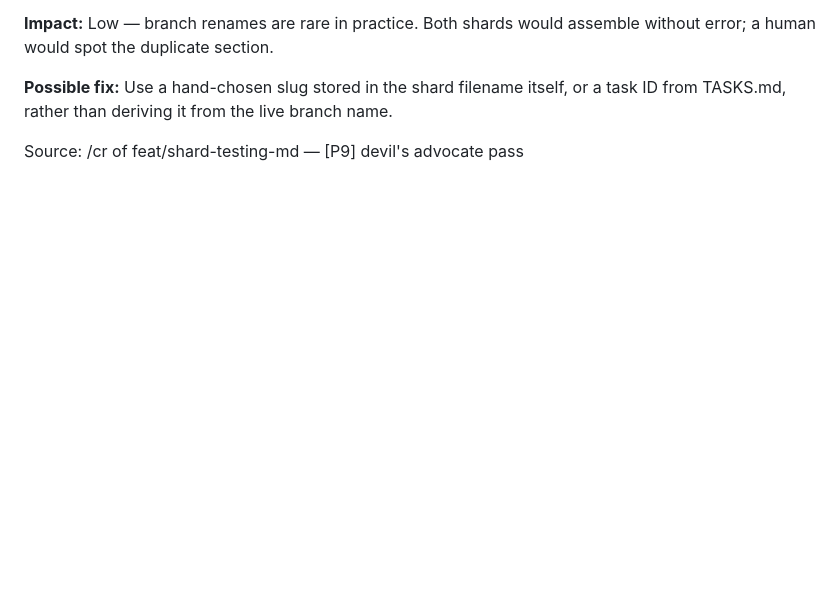
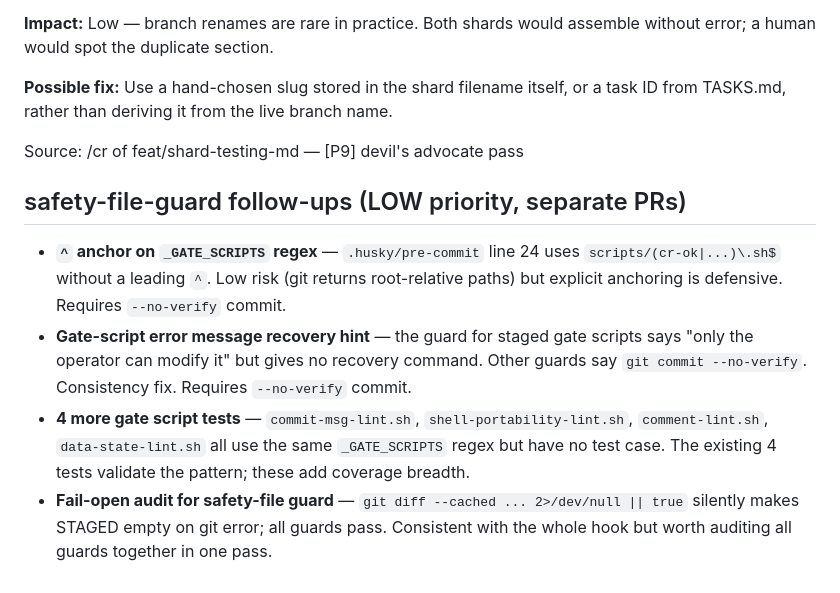
Before and after one commit to tannerolsen7/agent-harness, a Markdown page: BACKLOG.md, the part around the change. GitHub-like rendering; blank space fills up the shorter version.

Commit message:
chore(backlog): log safety-file-guard follow-up items

```diff
--- a/BACKLOG.md
+++ b/BACKLOG.md
@@ -62,3 +62,10 @@ The shard slug is derived from the branch name at the time `@spec-writer` runs.
 **Possible fix:** Use a hand-chosen slug stored in the shard filename itself, or a task ID from TASKS.md, rather than deriving it from the live branch name.
 
 Source: /cr of feat/shard-testing-md — [P9] devil's advocate pass
+
+## safety-file-guard follow-ups (LOW priority, separate PRs)
+
+- **`^` anchor on `_GATE_SCRIPTS` regex** — `.husky/pre-commit` line 24 uses `scripts/(cr-ok|...)\.sh$` without a leading `^`. Low risk (git returns root-relative paths) but explicit anchoring is defensive. Requires `--no-verify` commit.
+- **Gate-script error message recovery hint** — the guard for staged gate scripts says "only the operator can modify it" but gives no recovery command. Other guards say `git commit --no-verify`. Consistency fix. Requires `--no-verify` commit.
+- **4 more gate script tests** — `commit-msg-lint.sh`, `shell-portability-lint.sh`, `comment-lint.sh`, `data-state-lint.sh` all use the same `_GATE_SCRIPTS` regex but have no test case. The existing 4 tests validate the pattern; these add coverage breadth.
+- **Fail-open audit for safety-file guard** — `git diff --cached ... 2>/dev/null || true` silently makes STAGED empty on git error; all guards pass. Consistent with the whole hook but worth auditing all guards together in one pass.
```
